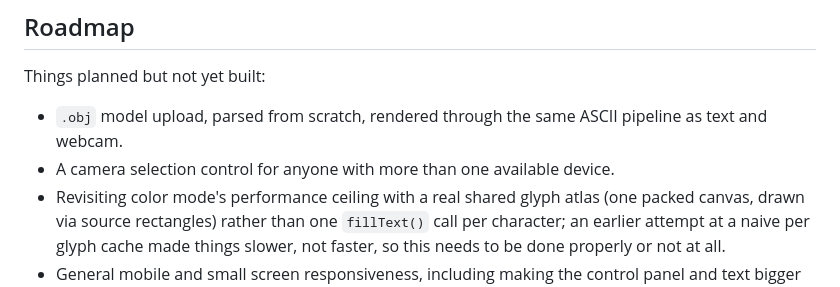
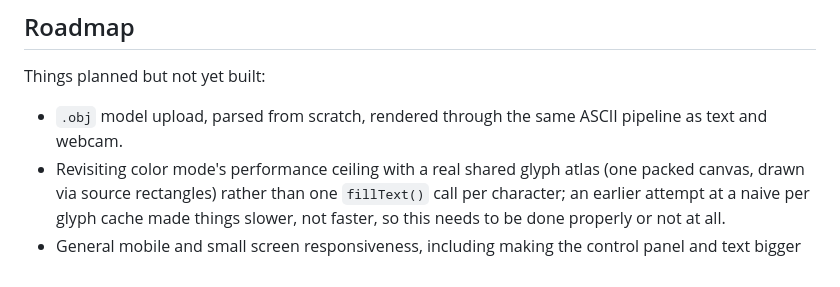
Before and after one commit to nuageuk/asciiwhatudidthere, a Markdown page: README.md, the part around the change. GitHub-like rendering.

Commit message:
docs: remove camera selection from roadmap (declined)

```diff
--- a/README.md
+++ b/README.md
@@ -67,7 +67,6 @@ Color mode is capped by real per character canvas draw cost. Very high resolutio
 Things planned but not yet built:
 
 * `.obj` model upload, parsed from scratch, rendered through the same ASCII pipeline as text and webcam.
-* A camera selection control for anyone with more than one available device.
 * Revisiting color mode's performance ceiling with a real shared glyph atlas (one packed canvas, drawn via source rectangles) rather than one `fillText()` call per character; an earlier attempt at a naive per glyph cache made things slower, not faster, so this needs to be done properly or not at all.
 * General mobile and small screen responsiveness, including making the control panel and text bigger on small screens.
 * Further performance fixes and smoothing.
```
